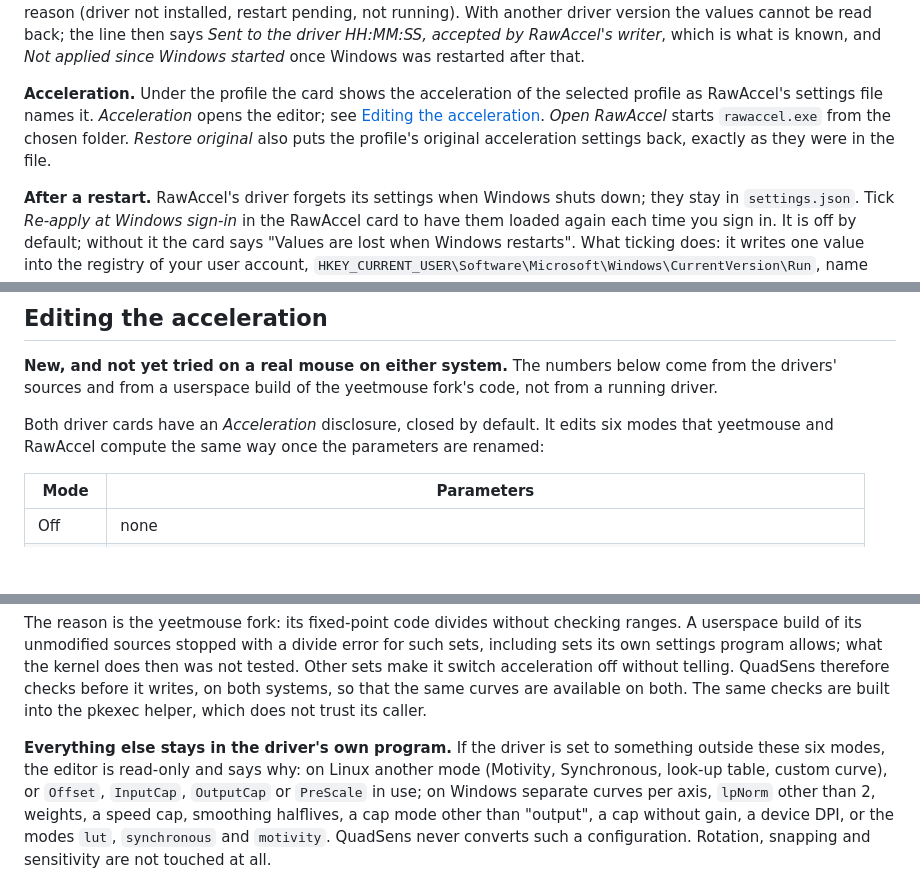
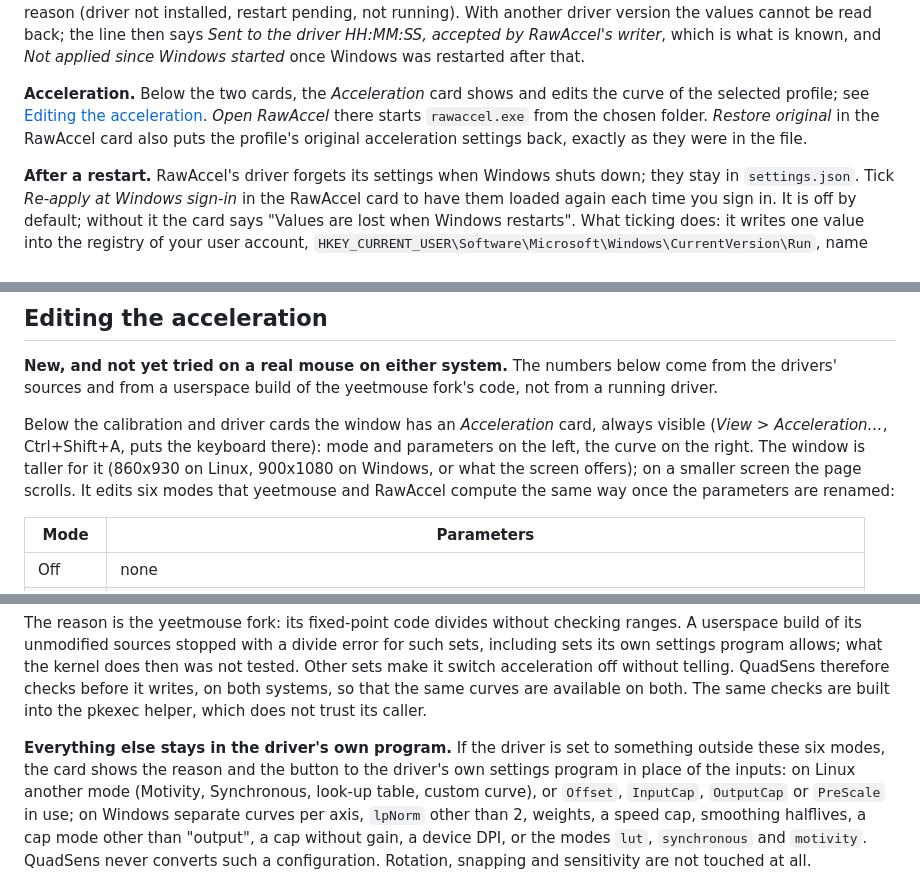
Before and after one commit to freasy/quadsens, a Markdown page: README.md, 3 parts joined by grey strips. GitHub-like rendering; blank space fills up the shorter version.

```diff
--- a/README.md
+++ b/README.md
@@ -577,12 +576,12 @@ values cannot be read back; the line then says *Sent to the driver HH:MM:SS,
 accepted by RawAccel's writer*, which is what is known, and *Not applied
 since Windows started* once Windows was restarted after that.
 
-**Acceleration.** Under the profile the card shows the acceleration of the
-selected profile as RawAccel's settings file names it. *Acceleration* opens
-the editor; see [Editing the acceleration](#editing-the-acceleration). *Open
-RawAccel* starts `rawaccel.exe` from the chosen folder. *Restore original*
-also puts the profile's original acceleration settings back, exactly as they
-were in the file.
+**Acceleration.** Below the two cards, the *Acceleration* card shows and
+edits the curve of the selected profile; see
+[Editing the acceleration](#editing-the-acceleration). *Open RawAccel* there
+starts `rawaccel.exe` from the chosen folder. *Restore original* in the
+RawAccel card also puts the profile's original acceleration settings back,
+exactly as they were in the file.
 
 **After a restart.** RawAccel's driver forgets its settings when Windows
 shuts down; they stay in `settings.json`. Tick *Re-apply at Windows sign-in*
@@ -614,8 +613,11 @@ time; that is expected for an unsigned program.
 below come from the drivers' sources and from a userspace build of the
 yeetmouse fork's code, not from a running driver.
 
-Both driver cards have an *Acceleration* disclosure, closed by default. It
-edits six modes that yeetmouse and RawAccel compute the same way once the
+Below the calibration and driver cards the window has an *Acceleration*
+card, always visible (*View > Acceleration…*, Ctrl+Shift+A, puts the keyboard
+there): mode and parameters on the left, the curve on the right. The window
+is taller for it (860x930 on Linux, 900x1080 on Windows, or what the screen
+offers); on a smaller screen the page scrolls. It edits six modes that yeetmouse and RawAccel compute the same way once the
 parameters are renamed:
 
 | Mode | Parameters |
@@ -660,7 +662,8 @@ on both systems, so that the same curves are available on both. The same
 checks are built into the pkexec helper, which does not trust its caller.
 
 **Everything else stays in the driver's own program.** If the driver is set
-to something outside these six modes, the editor is read-only and says why:
+to something outside these six modes, the card shows the reason and the
+button to the driver's own settings program in place of the inputs:
 on Linux another mode (Motivity, Synchronous, look-up table, custom curve),
 or `Offset`, `InputCap`, `OutputCap` or `PreScale` in use; on Windows
 separate curves per axis, `lpNorm` other than 2, weights, a speed cap,
```
Also changed, not shown: other parts of README.md (+7 -8 lines), docs/screenshot-windows.png, docs/screenshot.png, 12 other files.
